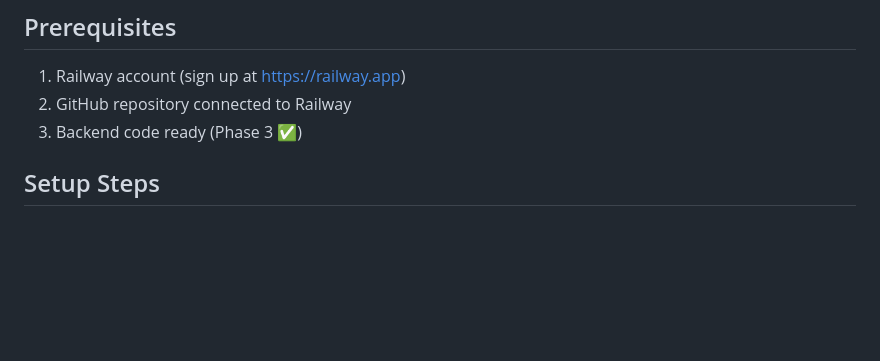
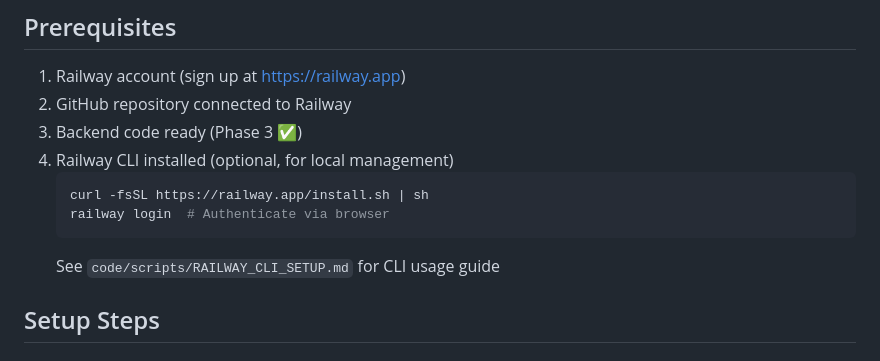
Before and after one commit to toorajhelmi/zadoox, a Markdown page: code/implementation/RAILWAY_SETUP.md, the part around the change. GitHub-like rendering; blank space fills up the shorter version.

````diff
--- a/code/implementation/RAILWAY_SETUP.md
+++ b/code/implementation/RAILWAY_SETUP.md
@@ -7,6 +7,12 @@ This guide explains how to set up Railway deployment for the Zadoox backend API.
 1. Railway account (sign up at https://railway.app)
 2. GitHub repository connected to Railway
 3. Backend code ready (Phase 3 ✅)
+4. Railway CLI installed (optional, for local management)
+   ```bash
+   curl -fsSL https://railway.app/install.sh | sh
+   railway login  # Authenticate via browser
+   ```
+   See `code/scripts/RAILWAY_CLI_SETUP.md` for CLI usage guide
 
 ## Setup Steps
 
````
Also changed, not shown: code/scripts/RAILWAY_CLI_SETUP.md (added, +114 -0 lines).
